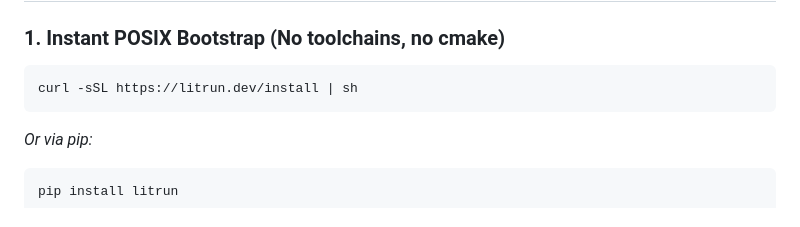
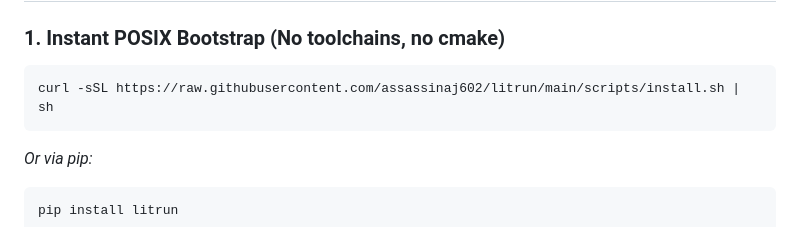
Before and after one commit to assassinaj602/litrun, a Markdown page: README.md, the part around the change. GitHub-like rendering.

Commit message:
docs: use active raw GitHub install script endpoint in README

````diff
--- a/README.md
+++ b/README.md
@@ -16,7 +16,7 @@
 
 ### 1. Instant POSIX Bootstrap (No toolchains, no cmake)
 ```bash
-curl -sSL https://litrun.dev/install | sh
+curl -sSL https://raw.githubusercontent.com/assassinaj602/litrun/main/scripts/install.sh | sh
 ```
 *Or via pip:*
 ```bash
````
